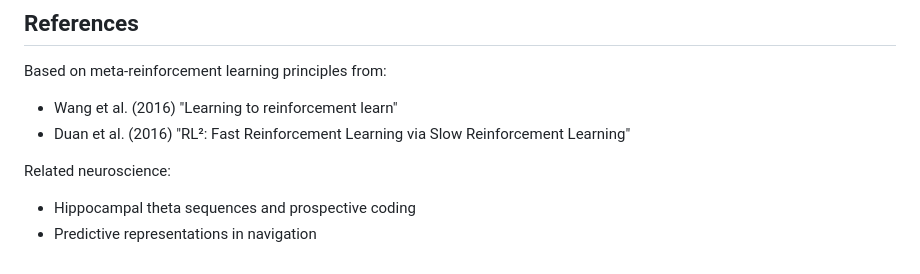
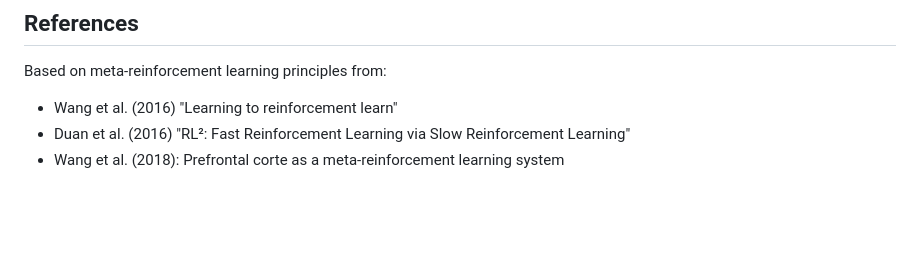
Before and after one commit to AdamLoydHarris/Metalearning_ABCD, a Markdown page: README.md, the part around the change. GitHub-like rendering; blank space fills up the shorter version.

Commit message:
uodated readme

```diff
--- a/README.md
+++ b/README.md
@@ -191,7 +191,4 @@ claude_abcd/
 Based on meta-reinforcement learning principles from:
 - Wang et al. (2016) "Learning to reinforcement learn"
 - Duan et al. (2016) "RL²: Fast Reinforcement Learning via Slow Reinforcement Learning"
-
-Related neuroscience:
-- Hippocampal theta sequences and prospective coding
-- Predictive representations in navigation
+- Wang et al. (2018): Prefrontal corte as a meta-reinforcement learning system
```
